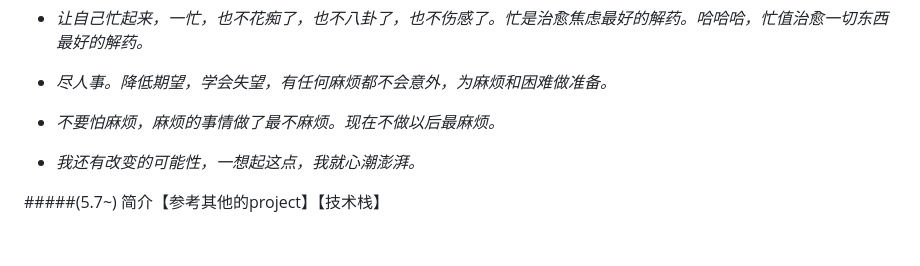
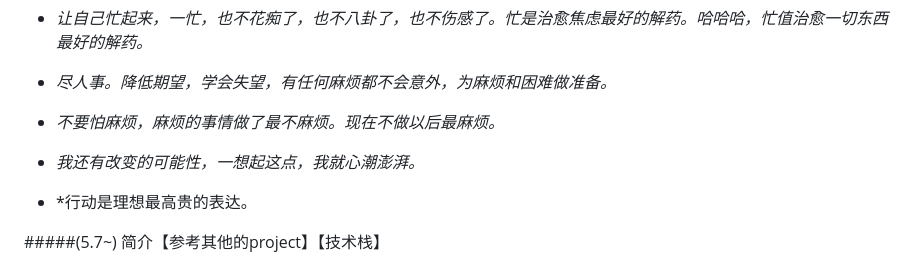
Before and after one commit to tianluwei/nowcoder-community, a Markdown page: README.md, the part around the change. GitHub-like rendering; blank space fills up the shorter version.

```diff
--- a/README.md
+++ b/README.md
@@ -85,6 +85,7 @@
 + *不要怕麻烦，麻烦的事情做了最不麻烦。现在不做以后最麻烦。*
 
 + *我还有改变的可能性，一想起这点，我就心潮澎湃。*
++ *行动是理想最高贵的表达。
 
 
 
```
